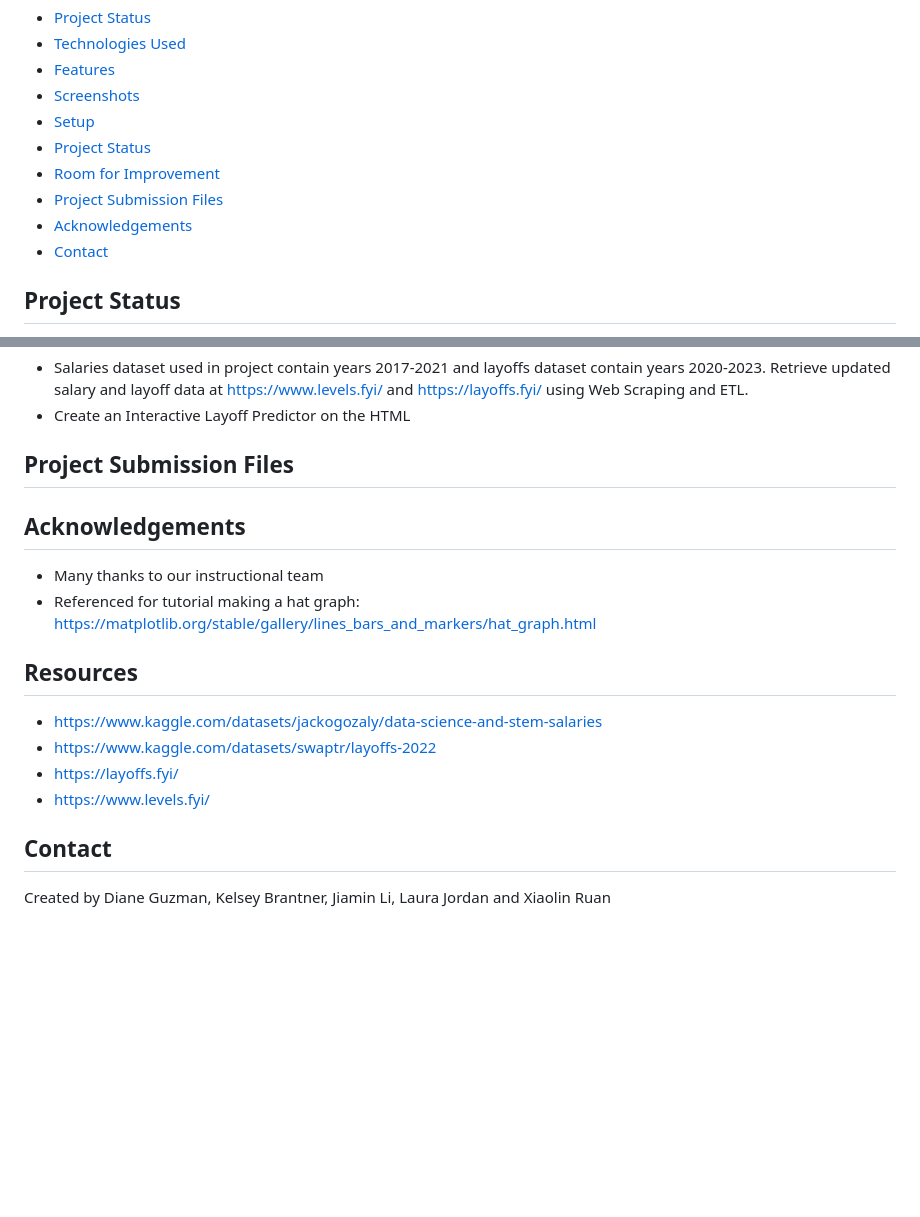
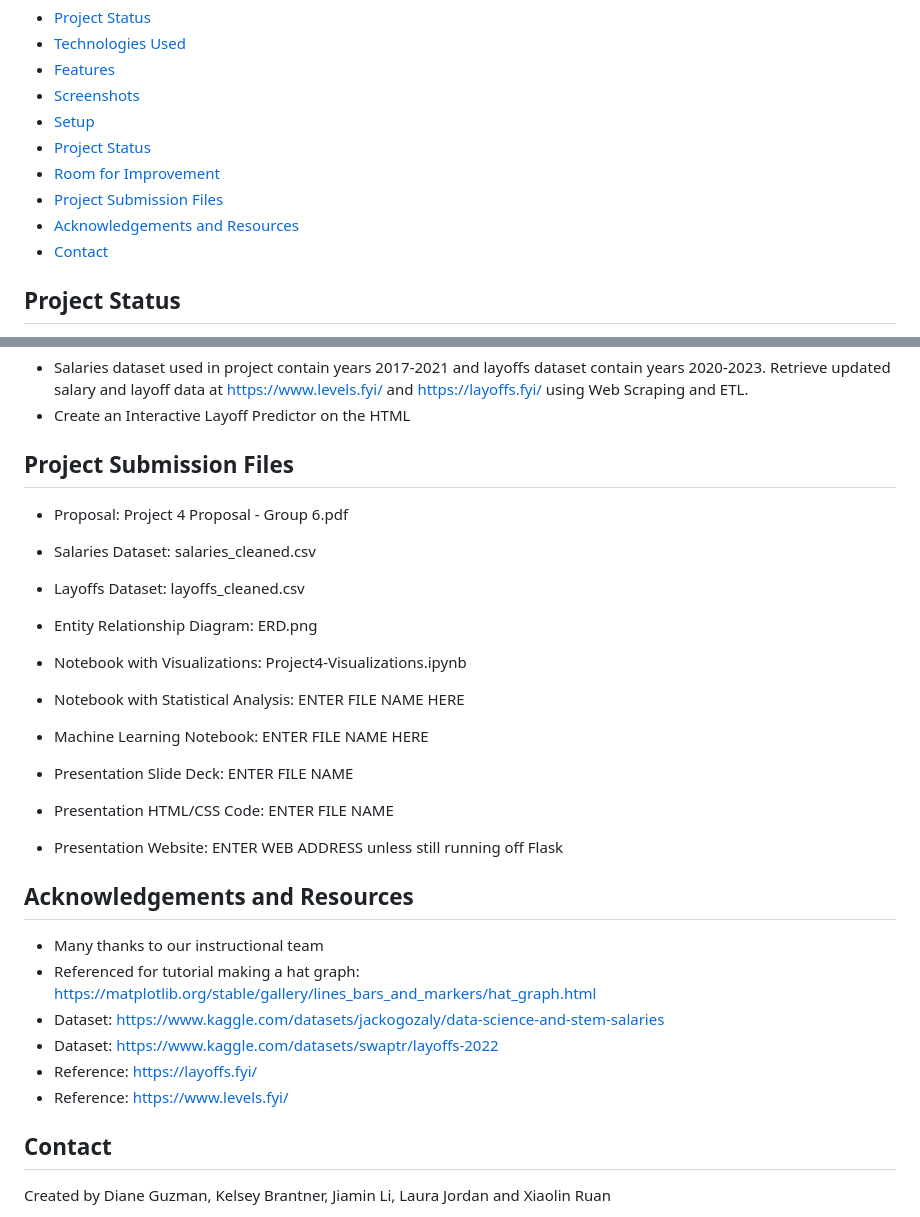
Before and after one commit to dianeooty/datascience_salary, a Markdown page: README.md, 2 parts joined by grey strips. GitHub-like rendering; blank space fills up the shorter version.

```diff
--- a/README.md
+++ b/README.md
@@ -11,7 +11,7 @@ We used 2 datasets to analyze salary and layoff trends, create data visualizatio
 * [Project Status](#project-status)
 * [Room for Improvement](#room-for-improvement)
 * [Project Submission Files](#project-submission-files)
-* [Acknowledgements](#acknowledgements)
+* [Acknowledgements and Resources](#acknowledgements-and-resources)
 * [Contact](#contact)
 <!-- * [License](#license) -->
 
@@ -67,17 +67,26 @@ Room for improvement:
 - Create an Interactive Layoff Predictor on the HTML
 
 ## Project Submission Files
+* Proposal: Project 4 Proposal - Group 6.pdf
+* Salaries Dataset: salaries_cleaned.csv
+* Layoffs Dataset: layoffs_cleaned.csv
+* Entity Relationship Diagram: ERD.png
+* Notebook with Visualizations: Project4-Visualizations.ipynb
+* Notebook with Statistical Analysis: ENTER FILE NAME HERE
+* Machine Learning Notebook: ENTER FILE NAME HERE
+
+* Presentation Slide Deck: ENTER FILE NAME
+* Presentation HTML/CSS Code: ENTER FILE NAME
+* Presentation Website: ENTER WEB ADDRESS unless still running off Flask
 
 
-## Acknowledgements
+## Acknowledgements and Resources
 - Many thanks to our instructional team
 - Referenced for tutorial making a hat graph: https://matplotlib.org/stable/gallery/lines_bars_and_markers/hat_graph.html
-
-## Resources
-- https://www.kaggle.com/datasets/jackogozaly/data-science-and-stem-salaries
-- https://www.kaggle.com/datasets/swaptr/layoffs-2022
-- https://layoffs.fyi/
-- https://www.levels.fyi/
+- Dataset: https://www.kaggle.com/datasets/jackogozaly/data-science-and-stem-salaries
+- Dataset: https://www.kaggle.com/datasets/swaptr/layoffs-2022
+- Reference: https://layoffs.fyi/
+- Reference: https://www.levels.fyi/
 
 ## Contact
 Created by Diane Guzman, Kelsey Brantner, Jiamin Li, Laura Jordan and Xiaolin Ruan
```
